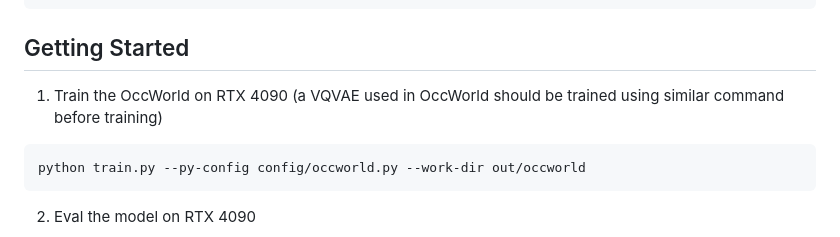
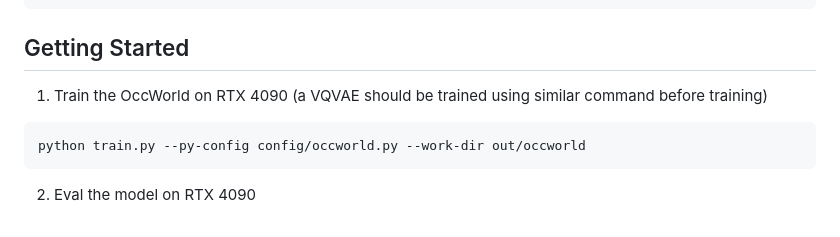
Before and after one commit to wzzheng/OccWorld, a Markdown page: README.md, the part around the change. Drawn GitHub-style.

Commit message:
new readme

````diff
--- a/README.md
+++ b/README.md
@@ -67,7 +67,7 @@ OccWorld/data
 
 ## Getting Started
 
-1. Train the OccWorld on RTX 4090 (a VQVAE used in OccWorld should be trained using similar command before training)
+1. Train the OccWorld on RTX 4090 (a VQVAE should be trained using similar command before training)
 ```
 python train.py --py-config config/occworld.py --work-dir out/occworld
 ```
````
